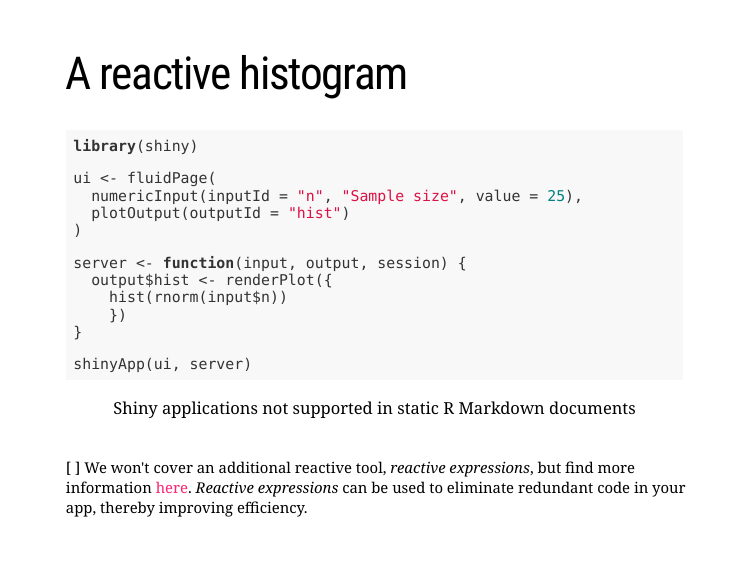
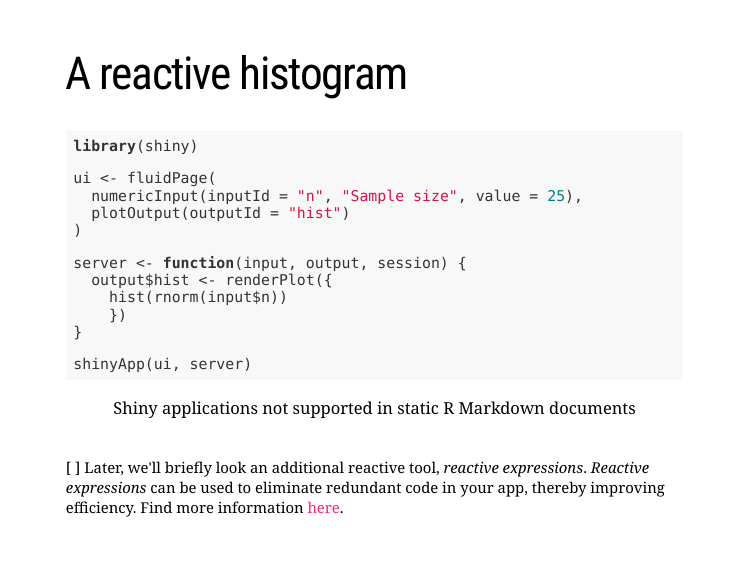
Before and after one commit to cabuelow/intro-rshiny-mapping, an R Markdown document (intro-rshiny-mapping.Rmd): page 7 of 14. Rendered offline with R 4.5, knitr and Pandoc, with nearby package versions; the slides are laid out offline by our stand-in for remark.js, each with all of its steps uncovered, in fonts that may differ from those the slides ask for, and without slide numbers, shadows or browser add-ons; code that draws random numbers runs with fixed seeds of ours; some code elsewhere in the file could not run offline.

Commit message:
update presentation

````diff
--- a/intro-rshiny-mapping.Rmd
+++ b/intro-rshiny-mapping.Rmd
@@ -152,7 +152,7 @@
 shinyApp(ui, server)
 ```
 --
-.footnote[[ ] We won't cover an additional reactive tool, *reactive expressions*, but find more information [here](https://mastering-shiny.org/reactivity-intro.html). *Reactive expressions* can be used to eliminate redundant code in your app, thereby improving efficiency. ]
+.footnote[[ ] Later, we'll briefly look an additional reactive tool, *reactive expressions*. *Reactive expressions* can be used to eliminate redundant code in your app, thereby improving efficiency. Find more information [here](https://mastering-shiny.org/reactivity-intro.html). ]
 
 ???
 One more important thing about input: it’s selective about who is allowed to read it. To read from an input, you must be in a reactive context created by a function like renderText() or reactive().
````
